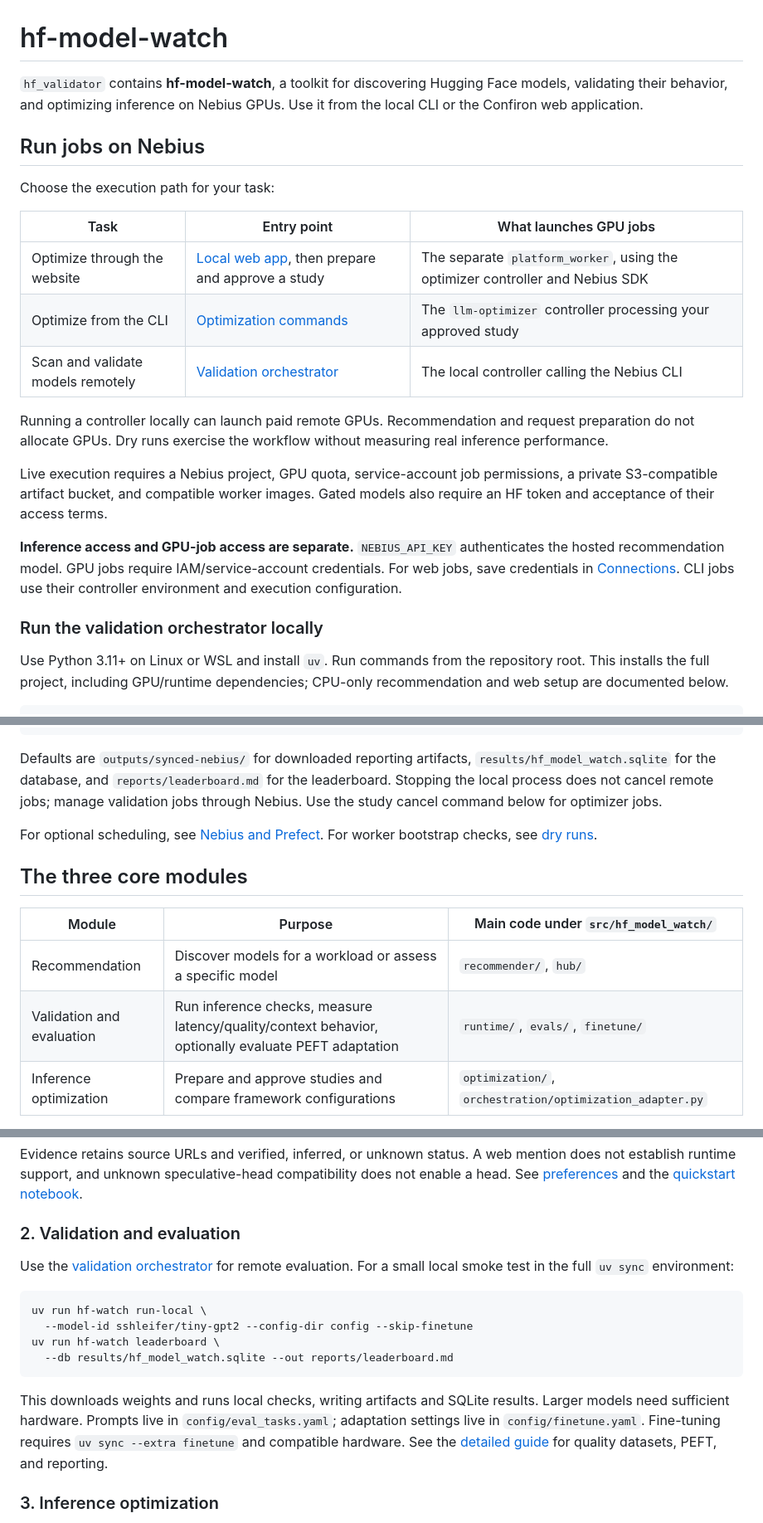
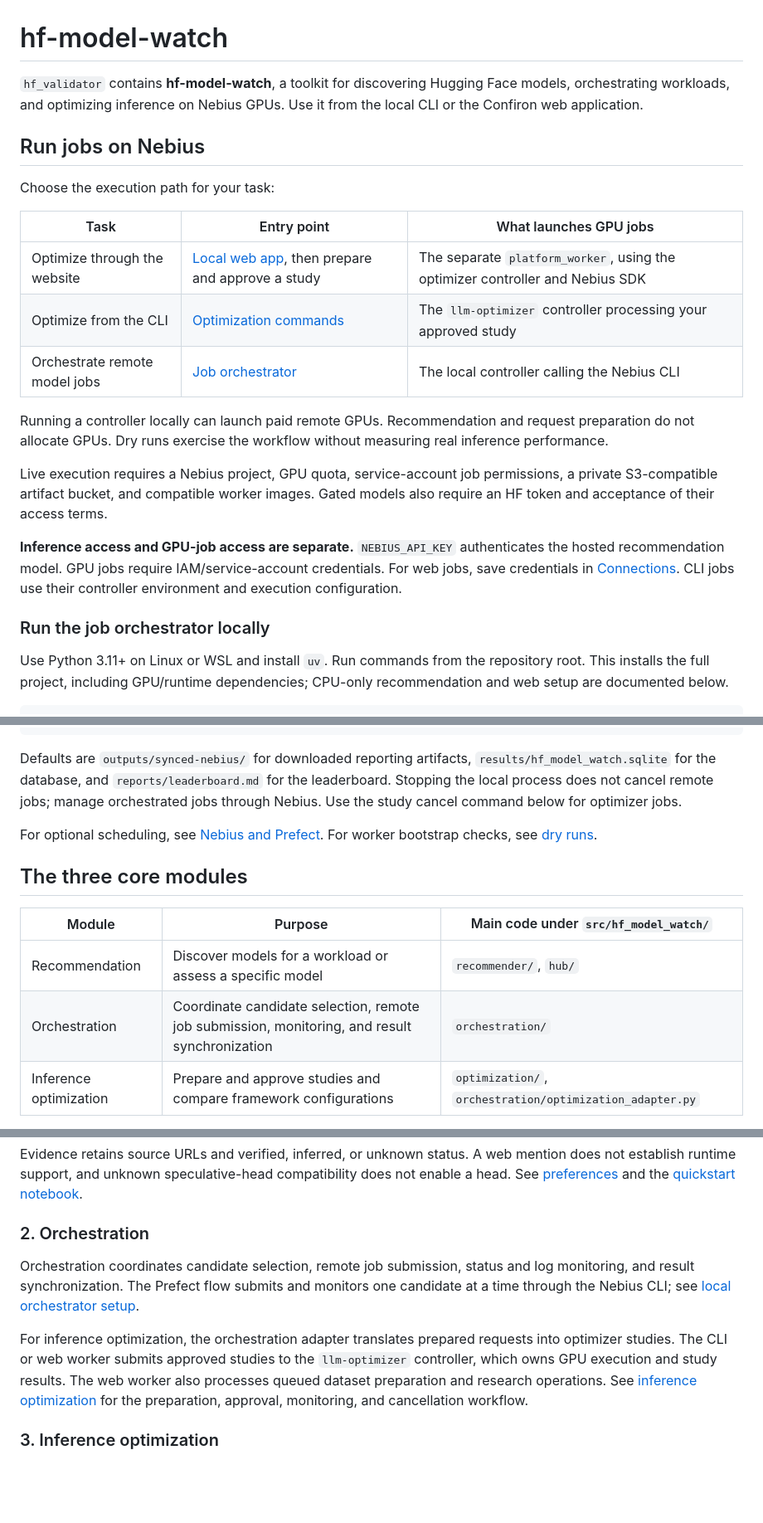
Before and after one commit to Maorb23/hf_validator, a Markdown page: README.md, 3 parts joined by grey strips. Shown at 83% size. Drawn GitHub-style; blank space fills up the shorter version.

Commit message:
orchestration in readme

````diff
--- a/README.md
+++ b/README.md
@@ -1,7 +1,7 @@
 # hf-model-watch
 
 `hf_validator` contains **hf-model-watch**, a toolkit for discovering Hugging Face
-models, validating their behavior, and optimizing inference on Nebius GPUs. Use
+models, orchestrating workloads, and optimizing inference on Nebius GPUs. Use
 it from the local CLI or the Confiron web application.
 
 ## Run jobs on Nebius
@@ -12,7 +12,7 @@ Choose the execution path for your task:
 | --- | --- | --- |
 | Optimize through the website | [Local web app](#run-the-web-app-locally), then prepare and approve a study | The separate `platform_worker`, using the optimizer controller and Nebius SDK |
 | Optimize from the CLI | [Optimization commands](#3-inference-optimization) | The `llm-optimizer` controller processing your approved study |
-| Scan and validate models remotely | [Validation orchestrator](#run-the-validation-orchestrator-locally) | The local controller calling the Nebius CLI |
+| Orchestrate remote model jobs | [Job orchestrator](#run-the-job-orchestrator-locally) | The local controller calling the Nebius CLI |
 
 Running a controller locally can launch paid remote GPUs. Recommendation and
 request preparation do not allocate GPUs. Dry runs exercise the workflow without
@@ -27,7 +27,7 @@ the hosted recommendation model. GPU jobs require IAM/service-account credential
 For web jobs, save credentials in [Connections](#configure-connectors). CLI jobs
 use their controller environment and execution configuration.
 
-### Run the validation orchestrator locally
+### Run the job orchestrator locally
 
 Use Python 3.11+ on Linux or WSL and install `uv`. Run commands from the repository
 root. This installs the full project, including GPU/runtime dependencies;
@@ -126,7 +125,7 @@ uv run hf-watch leaderboard \
 Defaults are `outputs/synced-nebius/` for downloaded reporting artifacts,
 `results/hf_model_watch.sqlite` for the database, and `reports/leaderboard.md`
 for the leaderboard. Stopping the local process does not cancel remote jobs;
-manage validation jobs through Nebius. Use the study cancel command below for
+manage orchestrated jobs through Nebius. Use the study cancel command below for
 optimizer jobs.
 
 For optional scheduling, see [Nebius and Prefect](instructions.md#nebius-and-prefect).
@@ -137,7 +136,7 @@ For worker bootstrap checks, see [dry runs](instructions.md#dry-runs).
 | Module | Purpose | Main code under `src/hf_model_watch/` |
 | --- | --- | --- |
 | Recommendation | Discover models for a workload or assess a specific model | `recommender/`, `hub/` |
-| Validation and evaluation | Run inference checks, measure latency/quality/context behavior, optionally evaluate PEFT adaptation | `runtime/`, `evals/`, `finetune/` |
+| Orchestration | Coordinate candidate selection, remote job submission, monitoring, and result synchronization | `orchestration/` |
 | Inference optimization | Prepare and approve studies and compare framework configurations | `optimization/`, `orchestration/optimization_adapter.py` |
 
 The web application in `web/` adds accounts, connections, datasets, configuration
@@ -189,23 +188,19 @@ mention does not establish runtime support, and unknown speculative-head compati
 does not enable a head. See [preferences](docs/recommender_preferences.md) and the
 [quickstart notebook](notebooks/recommender_quickstart.ipynb).
 
-### 2. Validation and evaluation
+### 2. Orchestration
 
-Use the [validation orchestrator](#run-the-validation-orchestrator-locally) for
-remote evaluation. For a small local smoke test in the full `uv sync` environment:
+Orchestration coordinates candidate selection, remote job submission, status and
+log monitoring, and result synchronization. The Prefect flow submits and monitors
+one candidate at a time through the Nebius CLI; see
+[local orchestrator setup](#run-the-job-orchestrator-locally).
 
-```bash
-uv run hf-watch run-local \
-  --model-id sshleifer/tiny-gpt2 --config-dir config --skip-finetune
-uv run hf-watch leaderboard \
-  --db results/hf_model_watch.sqlite --out reports/leaderboard.md
-```
-
-This downloads weights and runs local checks, writing artifacts and SQLite results.
-Larger models need sufficient hardware. Prompts live in `config/eval_tasks.yaml`;
-adaptation settings live in `config/finetune.yaml`. Fine-tuning requires
-`uv sync --extra finetune` and compatible hardware. See the
-[detailed guide](instructions.md) for quality datasets, PEFT, and reporting.
+For inference optimization, the orchestration adapter translates prepared requests
+into optimizer studies. The CLI or web worker submits approved studies to the
+`llm-optimizer` controller, which owns GPU execution and study results. The web
+worker also processes queued dataset preparation and research operations. See
+[inference optimization](#3-inference-optimization) for the preparation, approval,
+monitoring, and cancellation workflow.
 
 ### 3. Inference optimization
 
````
Also changed, not shown: other parts of README.md (+1 -3 lines).
